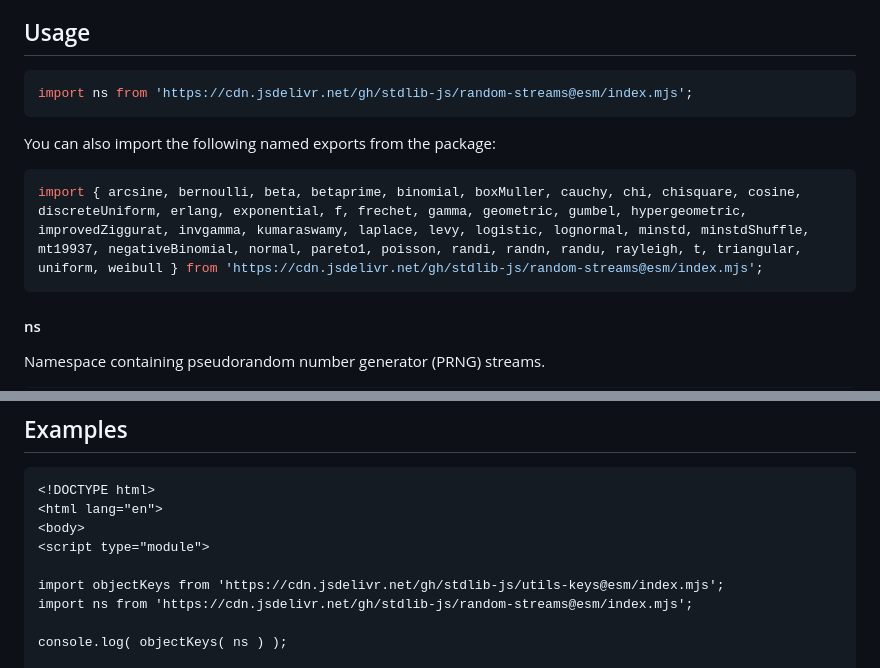
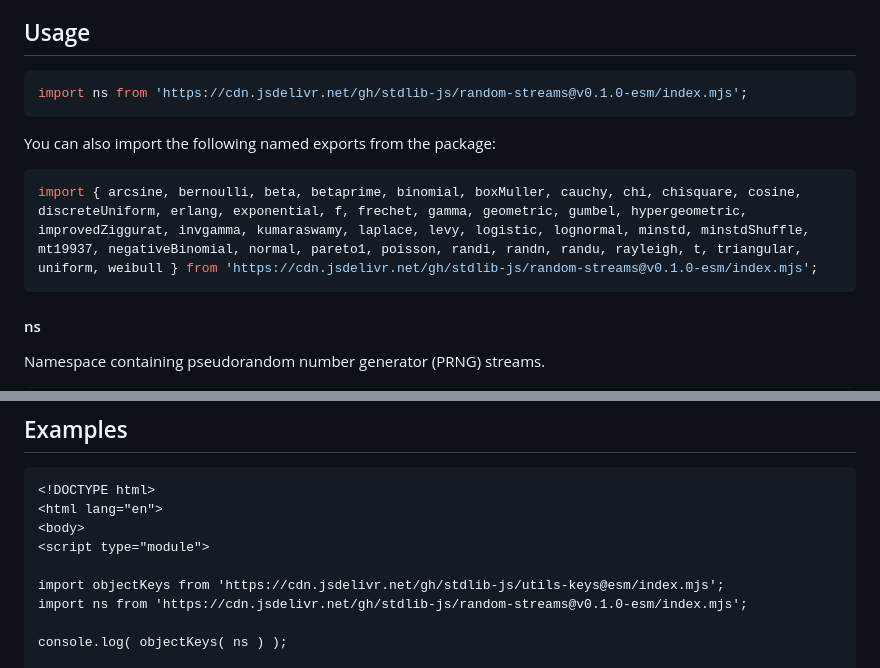
Before and after one commit to stdlib-js/random-streams, a Markdown page: README.md, 2 parts joined by grey strips. Drawn GitHub-style.

Commit message:
Update README.md for ESM bundle v0.1.0

````diff
--- a/README.md
+++ b/README.md
@@ -42,13 +42,13 @@ limitations under the License.
 ## Usage
 
 ```javascript
-import ns from 'https://cdn.jsdelivr.net/gh/stdlib-js/random-streams@esm/index.mjs';
+import ns from 'https://cdn.jsdelivr.net/gh/stdlib-js/random-streams@v0.1.0-esm/index.mjs';
 ```
 
 You can also import the following named exports from the package:
 
 ```javascript
-import { arcsine, bernoulli, beta, betaprime, binomial, boxMuller, cauchy, chi, chisquare, cosine, discreteUniform, erlang, exponential, f, frechet, gamma, geometric, gumbel, hypergeometric, improvedZiggurat, invgamma, kumaraswamy, laplace, levy, logistic, lognormal, minstd, minstdShuffle, mt19937, negativeBinomial, normal, pareto1, poisson, randi, randn, randu, rayleigh, t, triangular, uniform, weibull } from 'https://cdn.jsdelivr.net/gh/stdlib-js/random-streams@esm/index.mjs';
+import { arcsine, bernoulli, beta, betaprime, binomial, boxMuller, cauchy, chi, chisquare, cosine, discreteUniform, erlang, exponential, f, frechet, gamma, geometric, gumbel, hypergeometric, improvedZiggurat, invgamma, kumaraswamy, laplace, levy, logistic, lognormal, minstd, minstdShuffle, mt19937, negativeBinomial, normal, pareto1, poisson, randi, randn, randu, rayleigh, t, triangular, uniform, weibull } from 'https://cdn.jsdelivr.net/gh/stdlib-js/random-streams@v0.1.0-esm/index.mjs';
 ```
 
 #### ns
@@ -131,7 +131,7 @@ The namespace contains the following functions for creating readable pseudorando
 <script type="module">
 
 import objectKeys from 'https://cdn.jsdelivr.net/gh/stdlib-js/utils-keys@esm/index.mjs';
-import ns from 'https://cdn.jsdelivr.net/gh/stdlib-js/random-streams@esm/index.mjs';
+import ns from 'https://cdn.jsdelivr.net/gh/stdlib-js/random-streams@v0.1.0-esm/index.mjs';
 
 console.log( objectKeys( ns ) );
 
````
